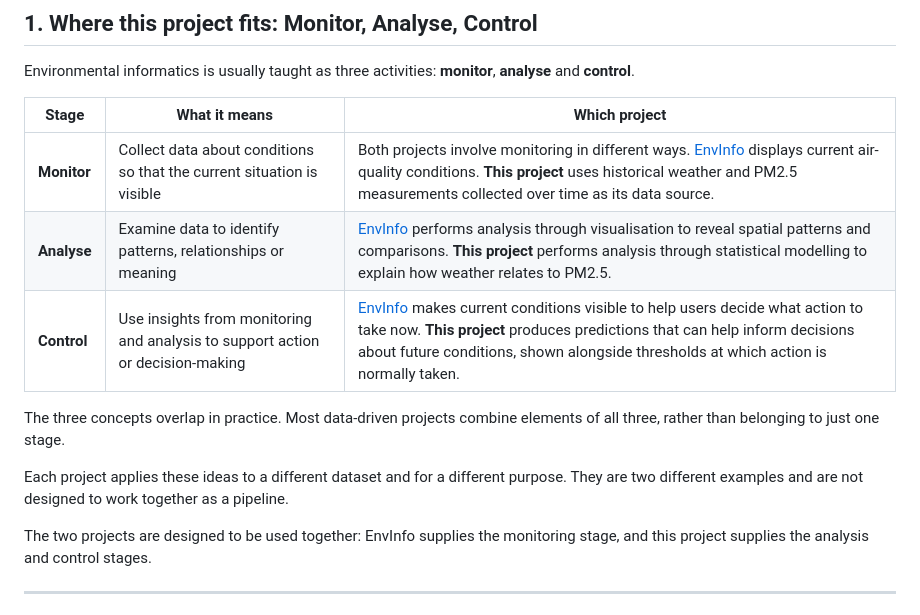
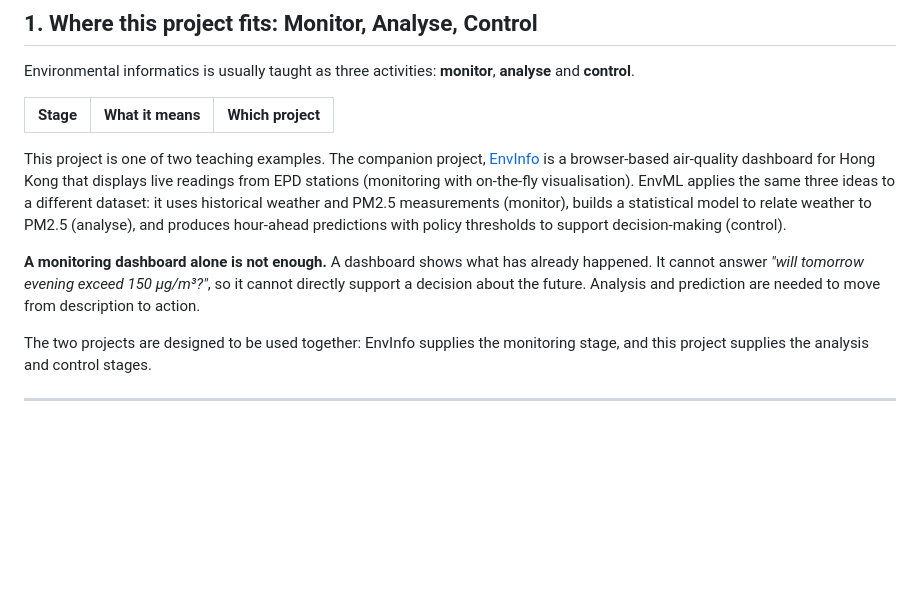
Before and after one commit to drhycheung/EnvML, a Markdown page: README.md, the part around the change. Drawn GitHub-style; blank space fills up the shorter version.

Commit message:
Clarify MAC framing: introduce companion projects with brief descriptions on first mention; simplify EnvML section 1

```diff
--- a/README.md
+++ b/README.md
@@ -23,15 +23,18 @@ Environmental informatics is usually taught as three activities: **monitor**, **
 
 | Stage | What it means | Which project |
 |---|---|---|
-| **Monitor** | Collect data about conditions so that the current situation is visible | Both projects involve monitoring in different ways. [EnvInfo](https://github.com/drhycheung/EnvInfo) displays current air-quality conditions. **This project** uses historical weather and PM2.5 measurements collected over time as its data source. |
-| **Analyse** | Examine data to identify patterns, relationships or meaning | [EnvInfo](https://github.com/drhycheung/EnvInfo) performs analysis through visualisation to reveal spatial patterns and comparisons. **This project** performs analysis through statistical modelling to explain how weather relates to PM2.5. |
-| **Control** | Use insights from monitoring and analysis to support action or decision-making | [EnvInfo](https://github.com/drhycheung/EnvInfo) makes current conditions visible to help users decide what action to take now. **This project** produces predictions that can help inform decisions about future conditions, shown alongside thresholds at which action is normally taken. |
+This project is one of two teaching examples. The companion project,
+[EnvInfo](https://github.com/drhycheung/EnvInfo) is a browser-based air-quality dashboard for
+Hong Kong that displays live readings from EPD stations (monitoring with on-the-fly
+visualisation). EnvML applies the same three ideas to a different dataset: it uses historical
+weather and PM2.5 measurements (monitor), builds a statistical model to relate weather to
+PM2.5 (analyse), and produces hour-ahead predictions with policy thresholds to support
+decision-making (control).
 
-The three concepts overlap in practice. Most data-driven projects combine elements of all
-three, rather than belonging to just one stage.
-
-Each project applies these ideas to a different dataset and for a different purpose. They are
-two different examples and are not designed to work together as a pipeline.
+**A monitoring dashboard alone is not enough.** A dashboard shows what has already happened.
+It cannot answer *"will tomorrow evening exceed 150 µg/m³?"*, so it cannot directly support a
+decision about the future. Analysis and prediction are needed to move from description to
+action.
 
 The two projects are designed to be used together: EnvInfo supplies the monitoring stage, and
 this project supplies the analysis and control stages.
```
Also changed, not shown: docs/vibe-coding.md (+8 -9 lines).
